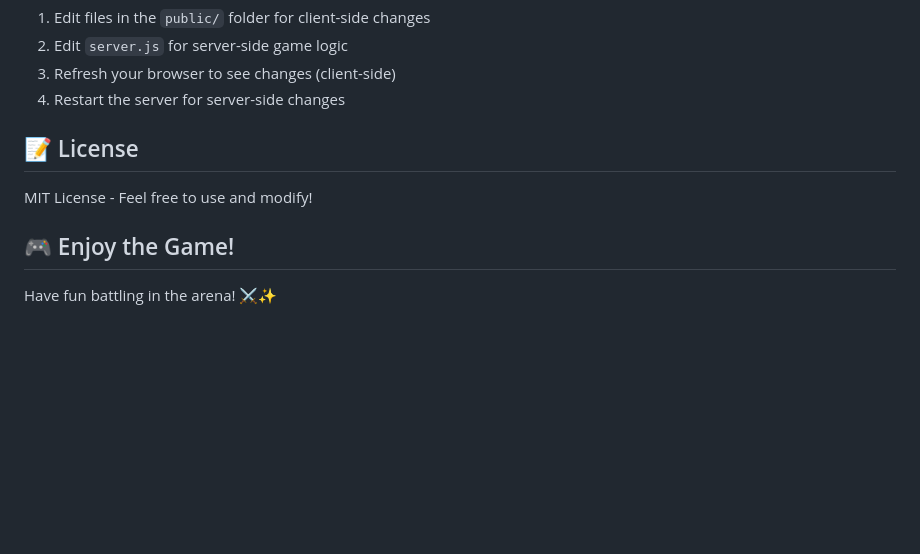
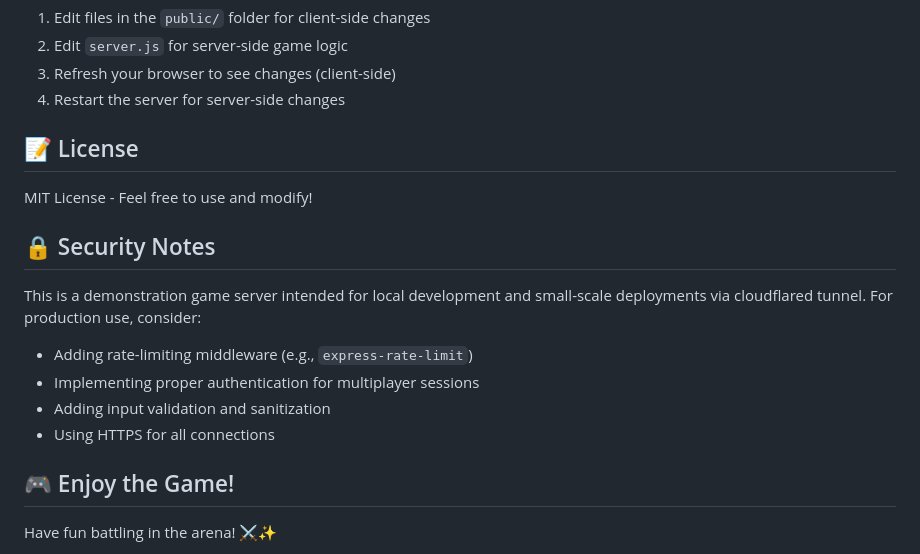
Before and after one commit to JustSadSock/1v1-pvp, a Markdown page: README.md, the part around the change. GitHub-like rendering; blank space fills up the shorter version.

Commit message:
Add security notes to README documentation
Co-authored-by: JustSadSock <136240492+JustSadSock@users.noreply.github.com>

```diff
--- a/README.md
+++ b/README.md
@@ -138,6 +138,15 @@ To modify the game:
 
 MIT License - Feel free to use and modify!
 
+## 🔒 Security Notes
+
+This is a demonstration game server intended for local development and small-scale deployments via cloudflared tunnel. For production use, consider:
+
+- Adding rate-limiting middleware (e.g., `express-rate-limit`)
+- Implementing proper authentication for multiplayer sessions
+- Adding input validation and sanitization
+- Using HTTPS for all connections
+
 ## 🎮 Enjoy the Game!
 
 Have fun battling in the arena! ⚔️✨
```
